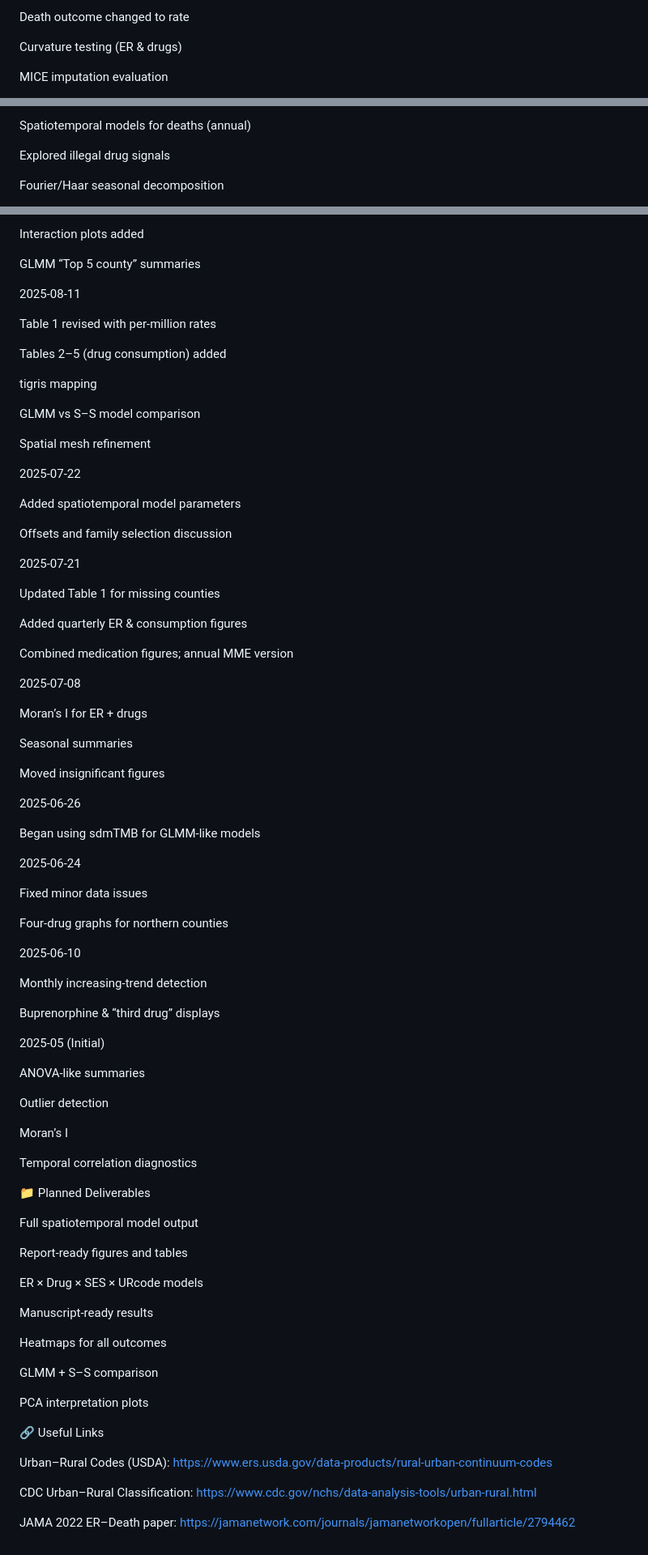
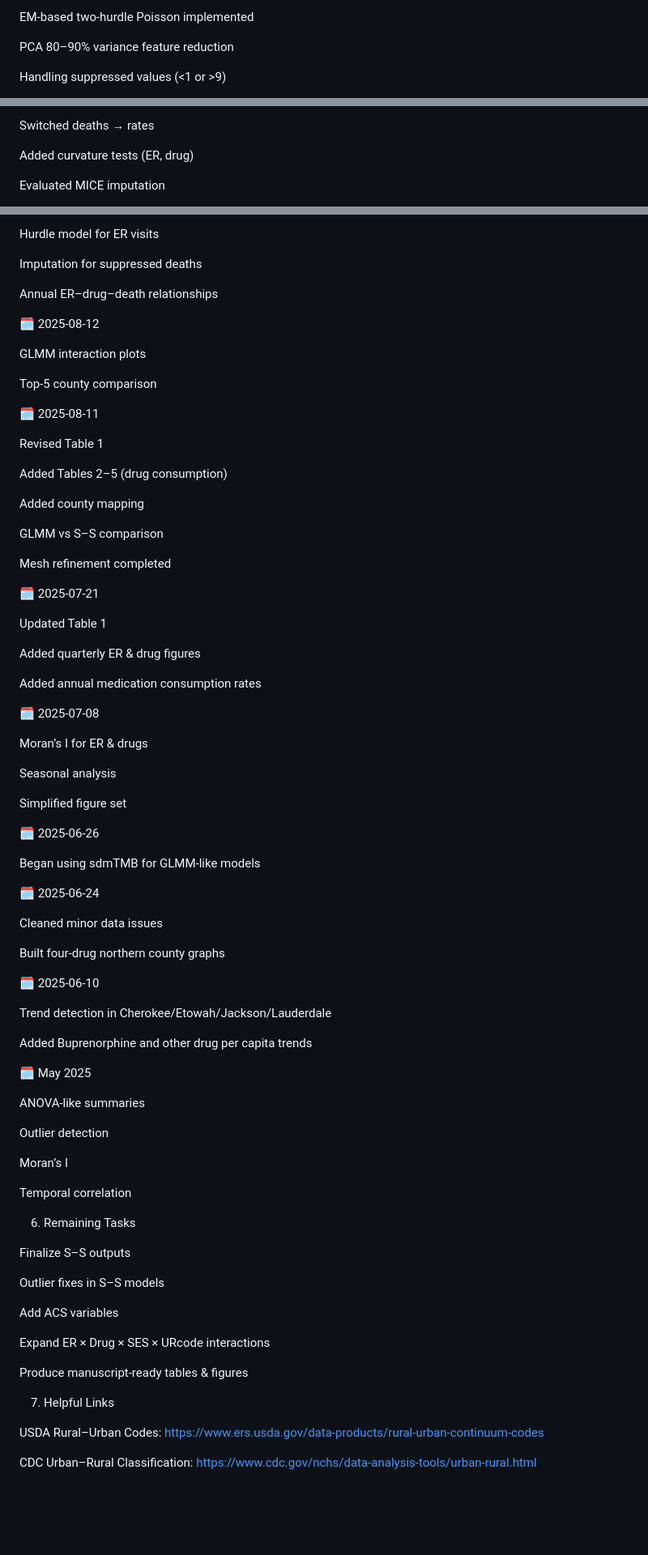
Before and after one commit to JujiaLi2020/2025-5-ER-Spatial-Autocorrelation, a Markdown page: README.md, 3 parts joined by grey strips. Shown at 81% size. Rendered like a GitHub page; blank space fills up the shorter version.

```diff
--- a/README.md
+++ b/README.md
@@ -194,7 +211,7 @@ Imputation for suppressed values (<1 or >9)
 
-Death outcome changed to rate
+EM-based two-hurdle Poisson implemented
 
-Curvature testing (ER & drugs)
+PCA 80–90% variance feature reduction
 
-MICE imputation evaluation
+Handling suppressed values (<1 or >9)
 
@@ -202,7 +219,7 @@ MICE imputation evaluation
 
-Spatiotemporal models for deaths (annual)
+Switched deaths → rates
 
-Explored illegal drug signals
+Added curvature tests (ER, drug)
 
-Fourier/Haar seasonal decomposition
+Evaluated MICE imputation
 
@@ -218,59 +235,61 @@ ER–drug–death annual analysis
 
-Interaction plots added
+Hurdle model for ER visits
 
-GLMM “Top 5 county” summaries
+Imputation for suppressed deaths
 
-2025-08-11
+Annual ER–drug–death relationships
 
-Table 1 revised with per-million rates
+🗓️ 2025-08-12
 
-Tables 2–5 (drug consumption) added
+GLMM interaction plots
 
-tigris mapping
+Top-5 county comparison
 
-GLMM vs S–S model comparison
+🗓️ 2025-08-11
 
-Spatial mesh refinement
+Revised Table 1
 
-2025-07-22
+Added Tables 2–5 (drug consumption)
 
-Added spatiotemporal model parameters
+Added county mapping
 
-Offsets and family selection discussion
+GLMM vs S–S comparison
 
-2025-07-21
+Mesh refinement completed
 
-Updated Table 1 for missing counties
+🗓️ 2025-07-21
 
-Added quarterly ER & consumption figures
+Updated Table 1
 
-Combined medication figures; annual MME version
+Added quarterly ER & drug figures
 
-2025-07-08
+Added annual medication consumption rates
 
-Moran’s I for ER + drugs
+🗓️ 2025-07-08
 
-Seasonal summaries
+Moran’s I for ER & drugs
 
-Moved insignificant figures
+Seasonal analysis
 
-2025-06-26
+Simplified figure set
+
+🗓️ 2025-06-26
 
 Began using sdmTMB for GLMM-like models
 
-2025-06-24
+🗓️ 2025-06-24
 
-Fixed minor data issues
+Cleaned minor data issues
 
-Four-drug graphs for northern counties
+Built four-drug northern county graphs
 
-2025-06-10
+🗓️ 2025-06-10
 
-Monthly increasing-trend detection
+Trend detection in Cherokee/Etowah/Jackson/Lauderdale
 
-Buprenorphine & “third drug” displays
+Added Buprenorphine and other drug per capita trends
 
-2025-05 (Initial)
+🗓️ May 2025
 
 ANOVA-like summaries
 
@@ -278,31 +297,22 @@ Outlier detection
 
 Moran’s I
 
-Temporal correlation diagnostics
+Temporal correlation
 
-📁 Planned Deliverables
+6. Remaining Tasks
 
-Full spatiotemporal model output
+Finalize S–S outputs
 
-Report-ready figures and tables
+Outlier fixes in S–S models
 
-ER × Drug × SES × URcode models
+Add ACS variables
 
-Manuscript-ready results
+Expand ER × Drug × SES × URcode interactions
 
-Heatmaps for all outcomes
+Produce manuscript-ready tables & figures
 
-GLMM + S–S comparison
+7. Helpful Links
 
-PCA interpretation plots
+USDA Rural–Urban Codes: https://www.ers.usda.gov/data-products/rural-urban-continuum-codes
 
-🔗 Useful Links
-
-Urban–Rural Codes (USDA):
-https://www.ers.usda.gov/data-products/rural-urban-continuum-codes
-
-CDC Urban–Rural Classification:
-https://www.cdc.gov/nchs/data-analysis-tools/urban-rural.html
-
-JAMA 2022 ER–Death paper:
-https://jamanetwork.com/journals/jamanetworkopen/fullarticle/2794462
+CDC Urban–Rural Classification: https://www.cdc.gov/nchs/data-analysis-tools/urban-rural.html
```
Also changed, not shown: other parts of README.md (+114 -97 lines).
